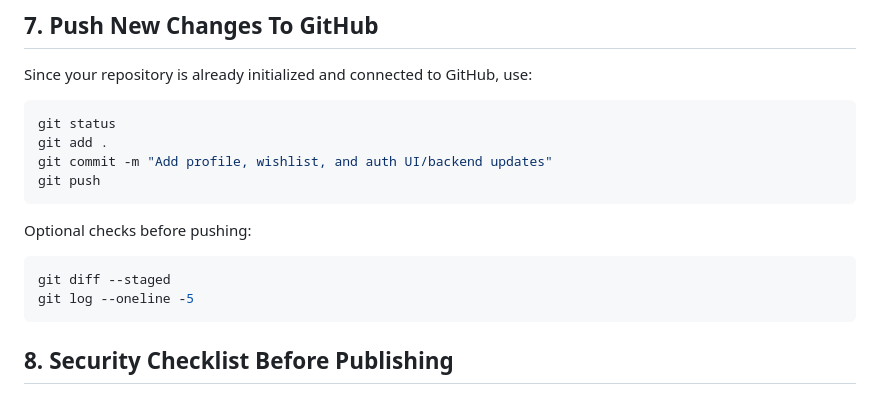
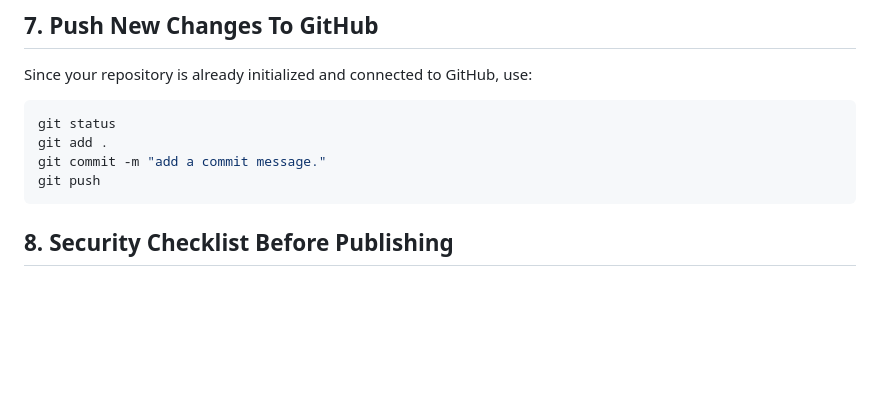
Before and after one commit to Sravan-k-177/Tern-Around, a Markdown page: README.md, the part around the change. Drawn GitHub-style; blank space fills up the shorter version.

Commit message:
Readme file modified slightly

````diff
--- a/README.md
+++ b/README.md
@@ -135,16 +135,10 @@ Since your repository is already initialized and connected to GitHub, use:
 ```bash
 git status
 git add .
-git commit -m "Add profile, wishlist, and auth UI/backend updates"
+git commit -m "add a commit message."
 git push
 ```
 
-Optional checks before pushing:
-
-```bash
-git diff --staged
-git log --oneline -5
-```
 
 ## 8. Security Checklist Before Publishing
 
````
